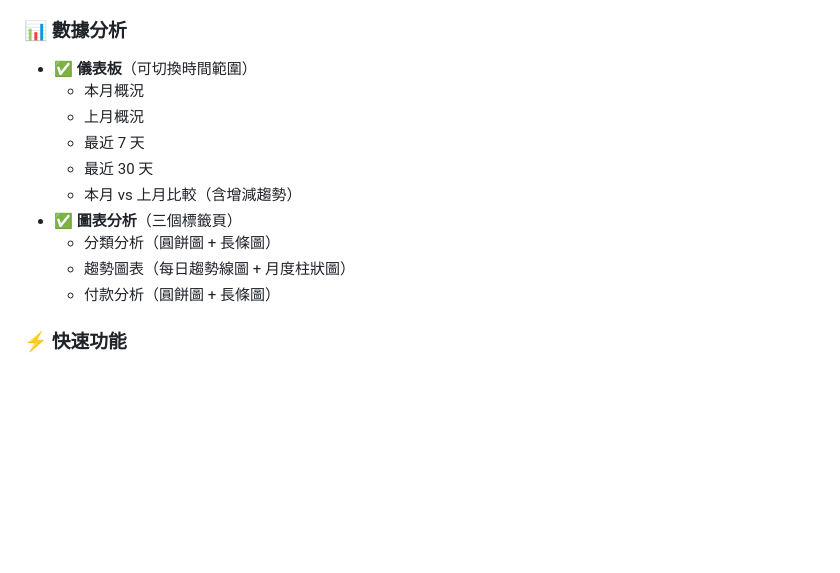
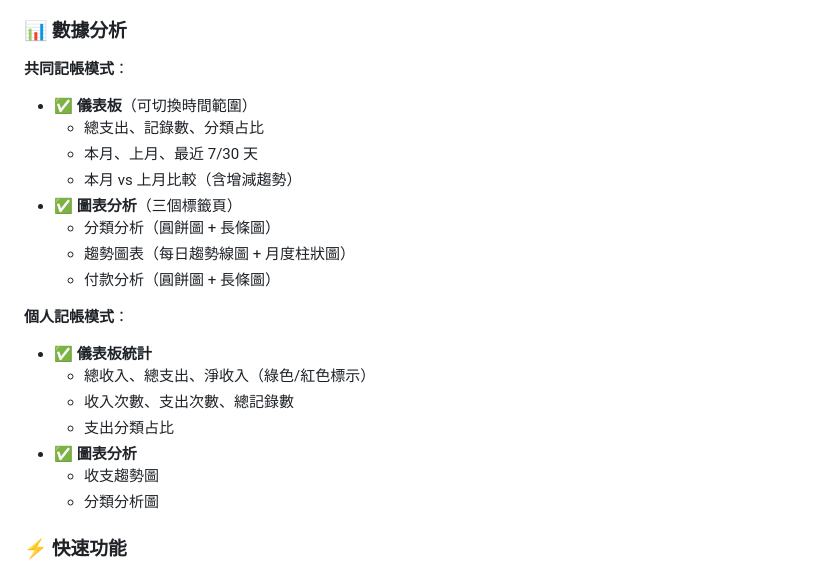
Before and after one commit to bill86854238/shared-expense-book, a Markdown page: README.md, the part around one of its changes. GitHub-like rendering; blank space fills up the shorter version.

```diff
--- a/README.md
+++ b/README.md
@@ -63,16 +71,25 @@
 - ✅ 權限控制（白名單機制）
 
 ### 📊 數據分析
+
+**共同記帳模式**：
 - ✅ **儀表板**（可切換時間範圍）
-  - 本月概況
-  - 上月概況
-  - 最近 7 天
-  - 最近 30 天
+  - 總支出、記錄數、分類占比
+  - 本月、上月、最近 7/30 天
   - 本月 vs 上月比較（含增減趨勢）
 - ✅ **圖表分析**（三個標籤頁）
   - 分類分析（圓餅圖 + 長條圖）
   - 趨勢圖表（每日趨勢線圖 + 月度柱狀圖）
   - 付款分析（圓餅圖 + 長條圖）
+
+**個人記帳模式**：
+- ✅ **儀表板統計**
+  - 總收入、總支出、淨收入（綠色/紅色標示）
+  - 收入次數、支出次數、總記錄數
+  - 支出分類占比
+- ✅ **圖表分析**
+  - 收支趨勢圖
+  - 分類分析圖
 
 ### ⚡ 快速功能
 - ✅ 快速記帳按鈕（早餐、午餐、晚餐、咖啡、飲料、交通、購物等）
```
Also changed, not shown: other parts of README.md (+71 -60 lines).
